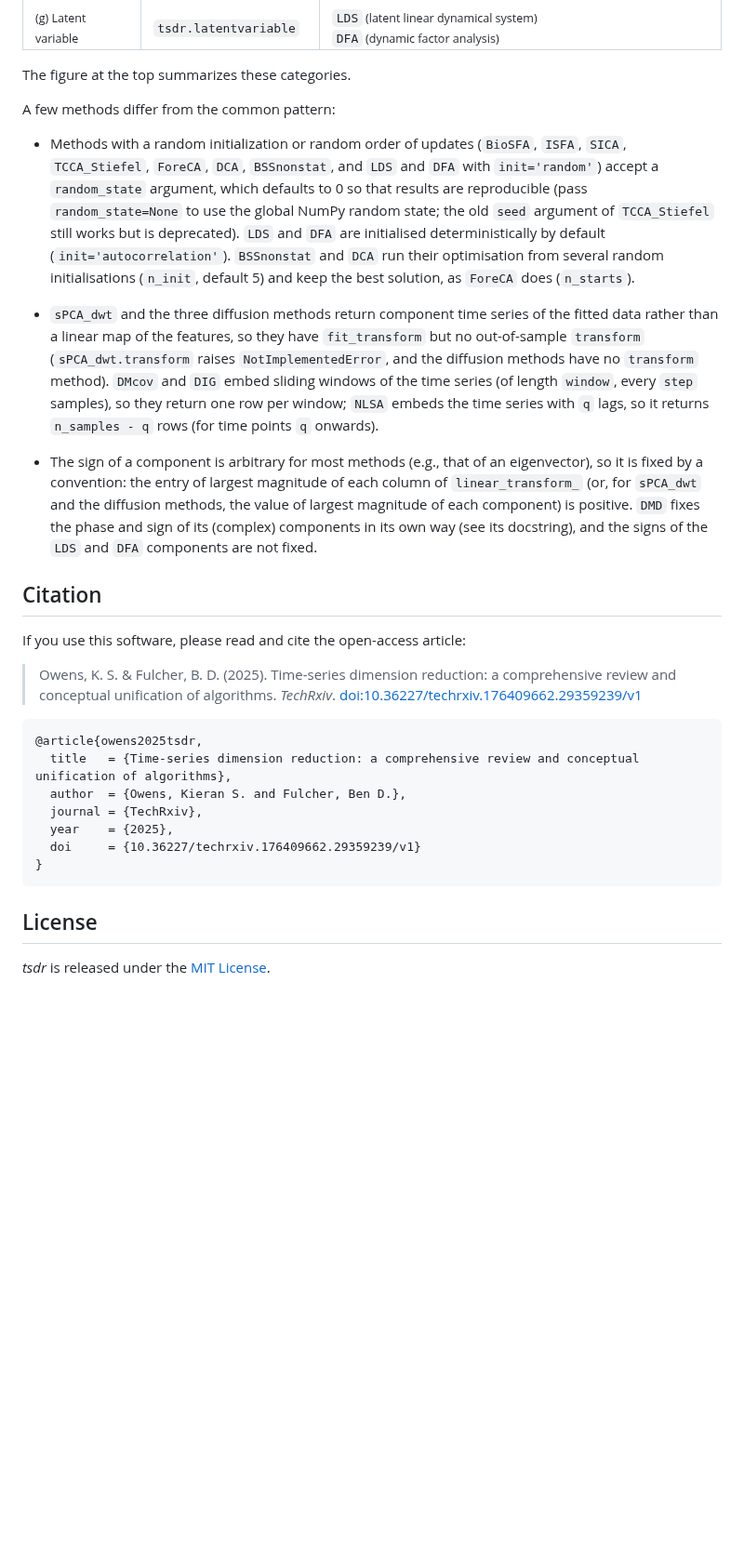
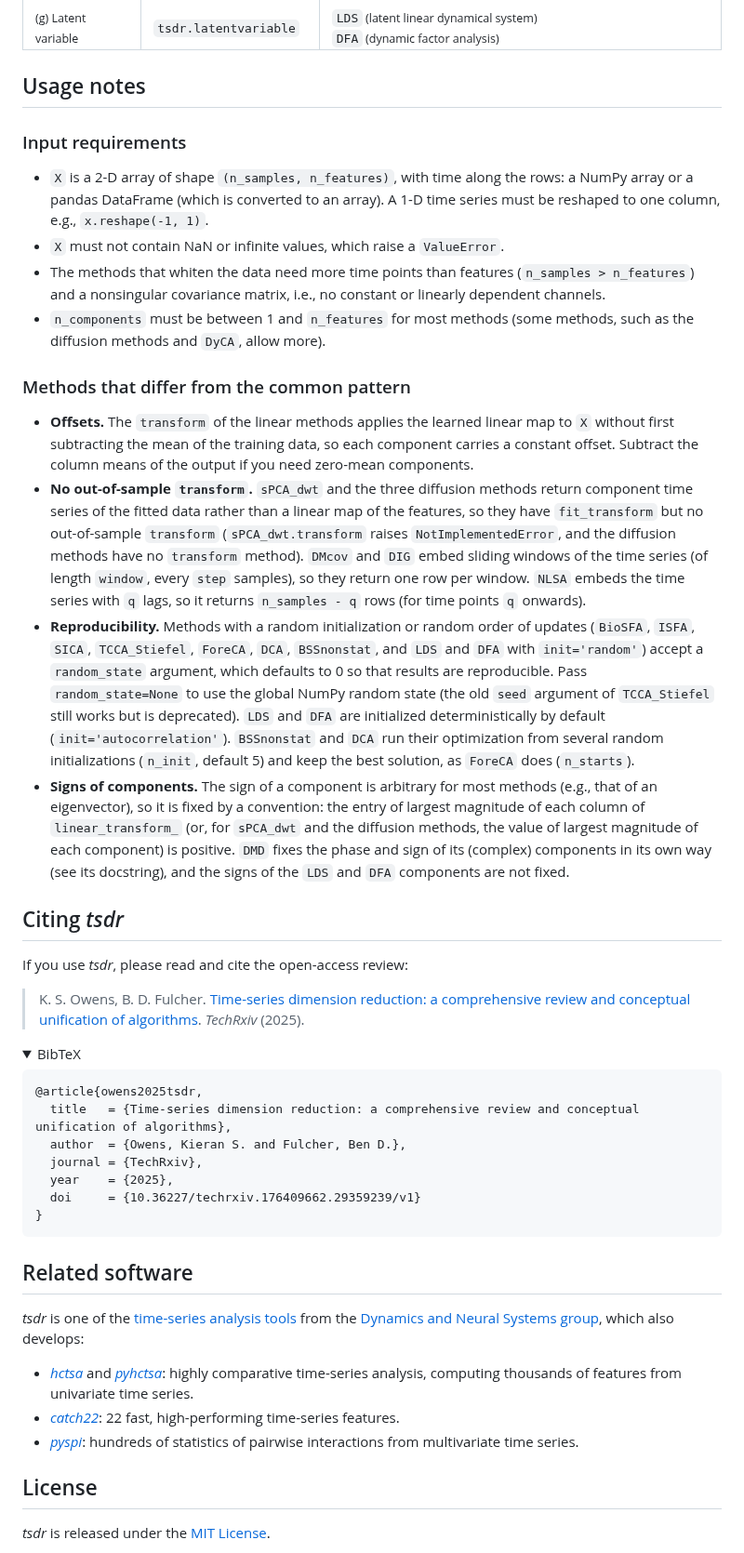
Before and after one commit to KieranOwens/tsdr, a Markdown page: README.md, the part around one of its changes. Shown at 93% size. GitHub-like rendering; folded sections open; blank space fills up the shorter version.

````diff
--- a/README.md
+++ b/README.md
@@ -90,21 +103,44 @@ Each is imported from the module named in the first column, e.g., `from tsdr.slo
 | <sub>(f) Diffusion</sub> | <sub>`tsdr.diffusion`</sub> | <sub>`DMcov` (diffusion maps using covariance distance)</sub><br><sub>`DIG` (dynamical information geometry)</sub><br><sub>`NLSA` (nonlinear Laplacian spectral analysis)</sub> |
 | <sub>(g) Latent variable</sub> | <sub>`tsdr.latentvariable`</sub> | <sub>`LDS` (latent linear dynamical system)</sub><br><sub>`DFA` (dynamic factor analysis)</sub> |
 
-The figure at the top summarizes these categories.
+## Usage notes
 
-A few methods differ from the common pattern:
+### Input requirements
 
-- Methods with a random initialization or random order of updates (`BioSFA`, `ISFA`, `SICA`, `TCCA_Stiefel`, `ForeCA`, `DCA`, `BSSnonstat`, and `LDS` and `DFA` with `init='random'`) accept a `random_state` argument, which defaults to 0 so that results are reproducible (pass `random_state=None` to use the global NumPy random state; the old `seed` argument of `TCCA_Stiefel` still works but is deprecated). `LDS` and `DFA` are initialised deterministically by default (`init='autocorrelation'`). `BSSnonstat` and `DCA` run their optimisation from several random initialisations (`n_init`, default 5) and keep the best solution, as `ForeCA` does (`n_starts`).
-- `sPCA_dwt` and the three diffusion methods return component time series of the fitted data rather than a linear map of the features, so they have `fit_transform` but no out-of-sample `transform` (`sPCA_dwt.transform` raises `NotImplementedError`, and the diffusion methods have no `transform` method).
-  `DMcov` and `DIG` embed sliding windows of the time series (of length `window`, every `step` samples), so they return one row per window; `NLSA` embeds the time series with `q` lags, so it returns `n_samples - q` rows (for time points `q` onwards).
+- `X` is a 2-D array of shape `(n_samples, n_features)`, with time along the rows: a NumPy array or a pandas DataFrame (which is converted to an array).
+  A 1-D time series must be reshaped to one column, e.g., `x.reshape(-1, 1)`.
+- `X` must not contain NaN or infinite values, which raise a `ValueError`.
+- The methods that whiten the data need more time points than features (`n_samples > n_features`) and a nonsingular covariance matrix, i.e., no constant or linearly dependent channels.
+- `n_components` must be between 1 and `n_features` for most methods (some methods, such as the diffusion methods and `DyCA`, allow more).
 
-- The sign of a component is arbitrary for most methods (e.g., that of an eigenvector), so it is fixed by a convention: the entry of largest magnitude of each column of `linear_transform_` (or, for `sPCA_dwt` and the diffusion methods, the value of largest magnitude of each component) is positive. `DMD` fixes the phase and sign of its (complex) components in its own way (see its docstring), and the signs of the `LDS` and `DFA` components are not fixed.
+### Methods that differ from the common pattern
 
-## Citation
+- **Offsets.**
+  The `transform` of the linear methods applies the learned linear map to `X` without first subtracting the mean of the training data, so each component carries a constant offset.
+  Subtract the column means of the output if you need zero-mean components.
+- **No out-of-sample `transform`.**
+  `sPCA_dwt` and the three diffusion methods return component time series of the fitted data rather than a linear map of the features, so they have `fit_transform` but no out-of-sample `transform` (`sPCA_dwt.transform` raises `NotImplementedError`, and the diffusion methods have no `transform` method).
+  `DMcov` and `DIG` embed sliding windows of the time series (of length `window`, every `step` samples), so they return one row per window.
+  `NLSA` embeds the time series with `q` lags, so it returns `n_samples - q` rows (for time points `q` onwards).
+- **Reproducibility.**
+  Methods with a random initialization or random order of updates (`BioSFA`, `ISFA`, `SICA`, `TCCA_Stiefel`, `ForeCA`, `DCA`, `BSSnonstat`, and `LDS` and `DFA` with `init='random'`) accept a `random_state` argument, which defaults to 0 so that results are reproducible.
+  Pass `random_state=None` to use the global NumPy random state (the old `seed` argument of `TCCA_Stiefel` still works but is deprecated).
+  `LDS` and `DFA` are initialized deterministically by default (`init='autocorrelation'`).
+  `BSSnonstat` and `DCA` run their optimization from several random initializations (`n_init`, default 5) and keep the best solution, as `ForeCA` does (`n_starts`).
+- **Signs of components.**
+  The sign of a component is arbitrary for most methods (e.g., that of an eigenvector), so it is fixed by a convention: the entry of largest magnitude of each column of `linear_transform_` (or, for `sPCA_dwt` and the diffusion methods, the value of largest magnitude of each component) is positive.
+  `DMD` fixes the phase and sign of its (complex) components in its own way (see its docstring), and the signs of the `LDS` and `DFA` components are not fixed.
 
-If you use this software, please read and cite the open-access article:
+## Citing _tsdr_
 
-> Owens, K. S. & Fulcher, B. D. (2025). Time-series dimension reduction: a comprehensive review and conceptual unification of algorithms. _TechRxiv_. [doi:10.36227/techrxiv.176409662.29359239/v1](https://doi.org/10.36227/techrxiv.176409662.29359239/v1)
+If you use _tsdr_, please read and cite the open-access review:
+
+> K. S. Owens, B. D. Fulcher.
+> [Time-series dimension reduction: a comprehensive review and conceptual unification of algorithms](https://doi.org/10.36227/techrxiv.176409662.29359239/v1).
+> _TechRxiv_ (2025).
+
+<details>
+<summary>BibTeX</summary>
 
 ```bibtex
 @article{owens2025tsdr,
@@ -116,6 +152,16 @@ If you use this software, please read and cite the open-access article:
 }
 ```
 
+</details>
+
+## Related software
+
+_tsdr_ is one of the [time-series analysis tools](https://time-series-features.gitbook.io/time-series-analysis-tools) from the [Dynamics and Neural Systems group](https://dynamicsandneuralsystems.github.io/), which also develops:
+
+- [_hctsa_](https://github.com/benfulcher/hctsa) and [_pyhctsa_](https://github.com/DynamicsAndNeuralSystems/pyhctsa): highly comparative time-series analysis, computing thousands of features from univariate time series.
+- [_catch22_](https://github.com/DynamicsAndNeuralSystems/catch22): 22 fast, high-performing time-series features.
+- [_pyspi_](https://github.com/DynamicsAndNeuralSystems/pyspi): hundreds of statistics of pairwise interactions from multivariate time series.
+
 ## License
 
 _tsdr_ is released under the [MIT License](https://github.com/KieranOwens/tsdr/blob/main/LICENSE.txt).
````
Also changed, not shown: other parts of README.md (+31 -18 lines), img/tsdr_logo.png (added), img/tsdr_logo_darkmode.png (added), 2 other files.
